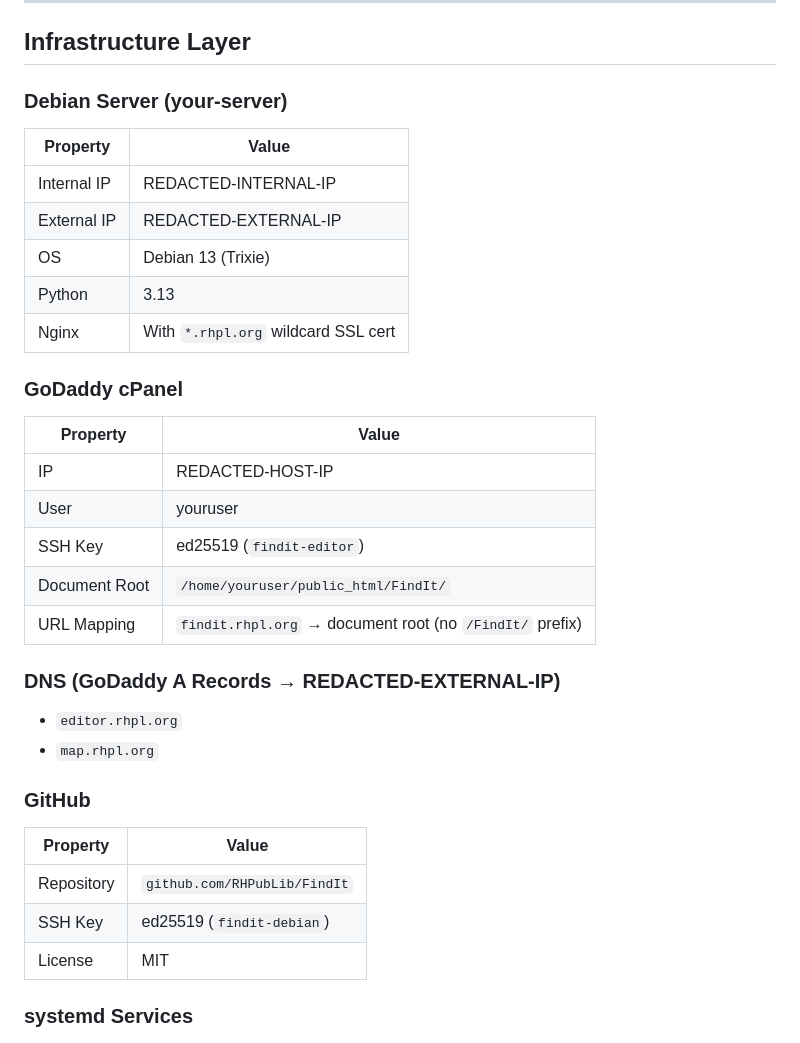
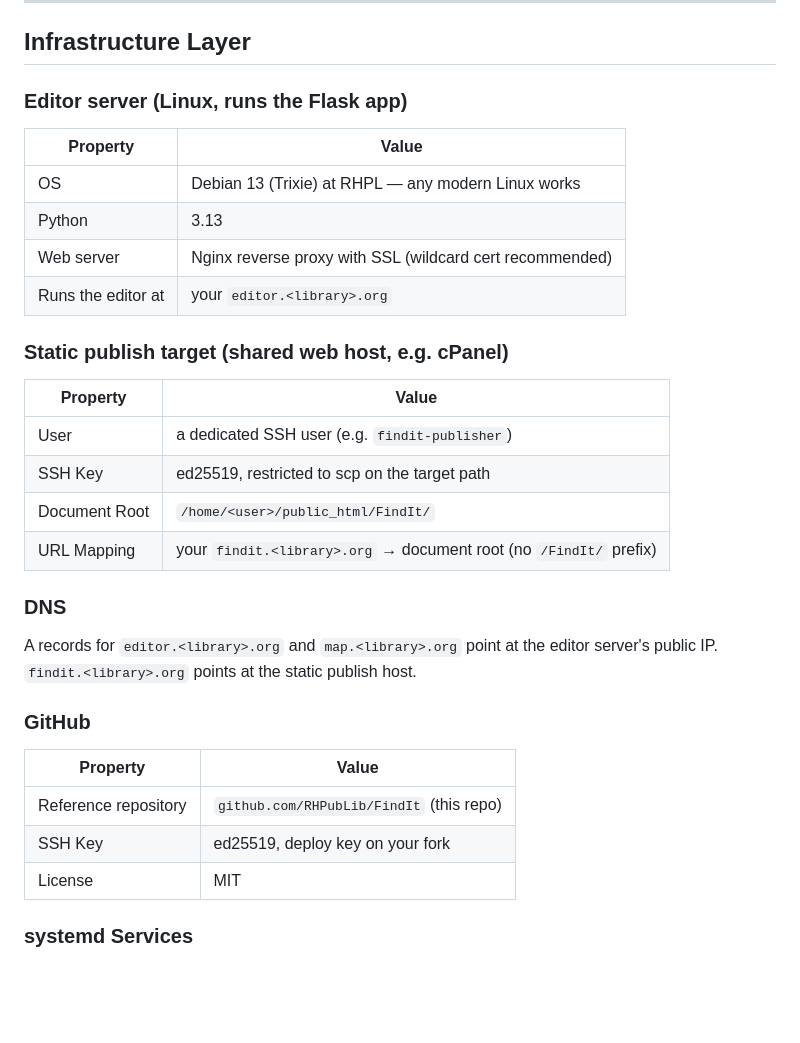
Before and after one commit to RHPubLib/FindIt, a Markdown page: docs/technical-report.md, the part around the change. Rendered like a GitHub page; blank space fills up the shorter version.

```diff
--- a/docs/technical-report.md
+++ b/docs/technical-report.md
@@ -376,33 +376,30 @@ results.sort(function(a, b) {
 
 ## Infrastructure Layer
 
-### Debian Server (your-server)
+### Editor server (Linux, runs the Flask app)
 | Property | Value |
 |----------|-------|
-| Internal IP | REDACTED-INTERNAL-IP |
-| External IP | REDACTED-EXTERNAL-IP |
-| OS | Debian 13 (Trixie) |
+| OS | Debian 13 (Trixie) at RHPL — any modern Linux works |
 | Python | 3.13 |
-| Nginx | With `*.rhpl.org` wildcard SSL cert |
+| Web server | Nginx reverse proxy with SSL (wildcard cert recommended) |
+| Runs the editor at | your `editor.<library>.org` |
 
-### GoDaddy cPanel
+### Static publish target (shared web host, e.g. cPanel)
 | Property | Value |
 |----------|-------|
-| IP | REDACTED-HOST-IP |
-| User | youruser |
-| SSH Key | ed25519 (`findit-editor`) |
-| Document Root | `/home/youruser/public_html/FindIt/` |
-| URL Mapping | `findit.rhpl.org` → document root (no `/FindIt/` prefix) |
+| User | a dedicated SSH user (e.g. `findit-publisher`) |
+| SSH Key | ed25519, restricted to scp on the target path |
+| Document Root | `/home/<user>/public_html/FindIt/` |
+| URL Mapping | your `findit.<library>.org` → document root (no `/FindIt/` prefix) |
 
-### DNS (GoDaddy A Records → REDACTED-EXTERNAL-IP)
-- `editor.rhpl.org`
-- `map.rhpl.org`
+### DNS
+A records for `editor.<library>.org` and `map.<library>.org` point at the editor server's public IP. `findit.<library>.org` points at the static publish host.
 
 ### GitHub
 | Property | Value |
 |----------|-------|
-| Repository | `github.com/RHPubLib/FindIt` |
-| SSH Key | ed25519 (`findit-debian`) |
+| Reference repository | `github.com/RHPubLib/FindIt` (this repo) |
+| SSH Key | ed25519, deploy key on your fork |
 | License | MIT |
 
 ### systemd Services
```
Also changed, not shown: docs/editor-server.md (+32 -32 lines).
